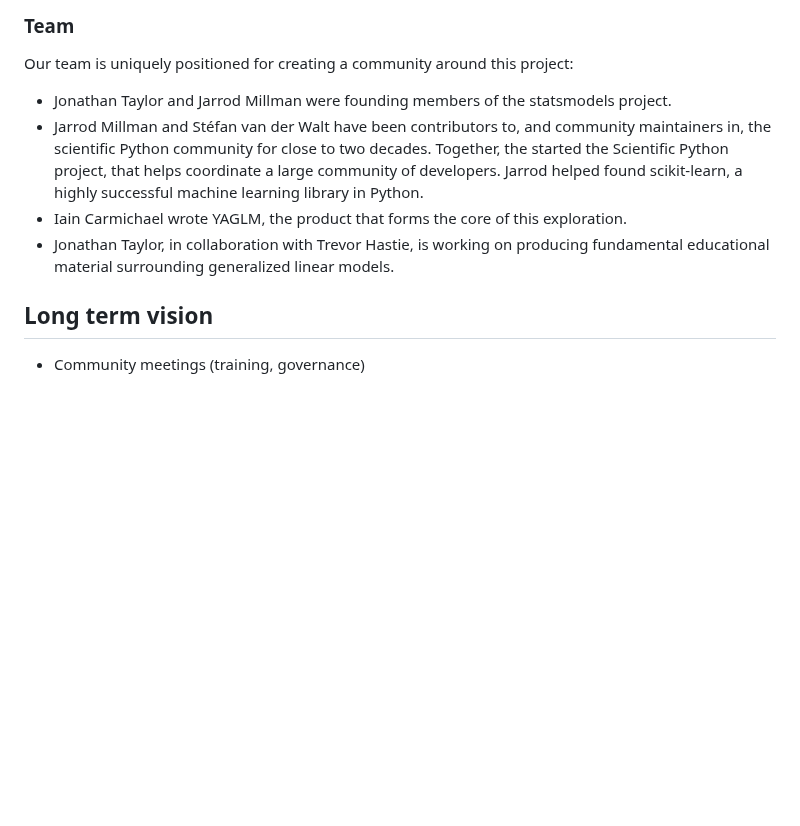
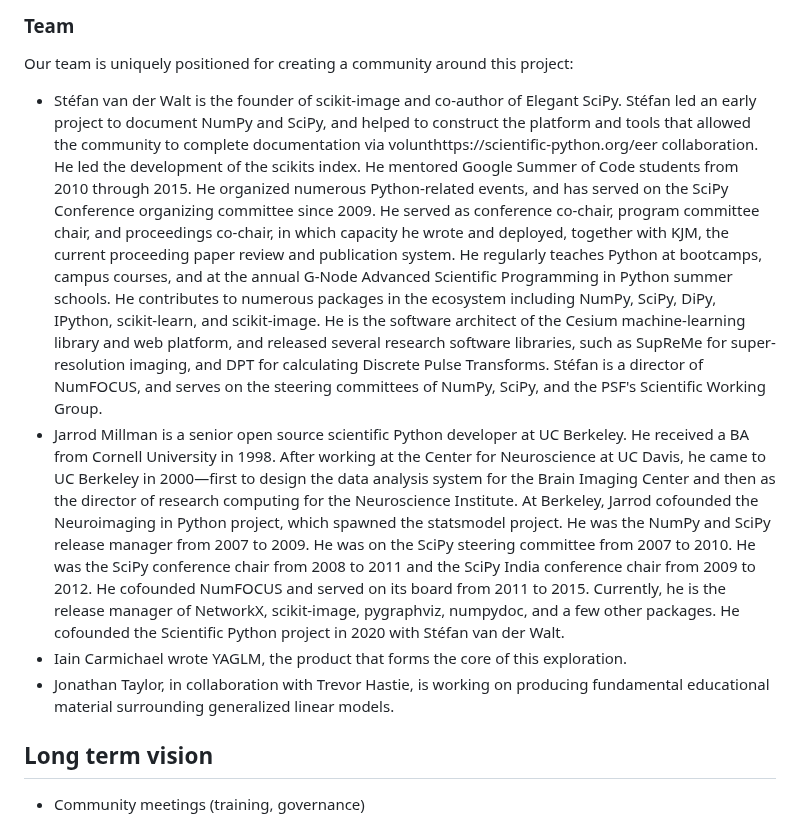
Before and after one commit to jarrodmillman/pose-stats, a Markdown page: description.md, the part around the change. Rendered like a GitHub page; blank space fills up the shorter version.

Commit message:
Add JM and SvdW bios

```diff
--- a/description.md
+++ b/description.md
@@ -91,13 +91,43 @@ and user base;
 
 Our team is uniquely positioned for creating a community around this project:
 
-- Jonathan Taylor and Jarrod Millman were founding members of the statsmodels project.
-- Jarrod Millman and Stéfan van der Walt have been contributors to, and community maintainers in, the scientific Python community for close to two decades.
-  Together, the started the Scientific Python project, that helps coordinate a large community of developers.
-  Jarrod helped found scikit-learn, a highly successful machine learning library in Python.
+- Stéfan van der Walt is the founder of scikit-image and co-author
+  of Elegant SciPy. Stéfan led an early project to document NumPy and SciPy, and
+  helped to construct
+  the platform and tools that allowed the community to complete documentation via
+  volunthttps://scientific-python.org/eer collaboration.
+  He led the development of the scikits index.
+  He mentored Google Summer of Code students from 2010 through 2015.
+  He organized numerous Python-related events, and has served on the
+  SciPy Conference organizing committee since 2009.  He served as
+  conference co-chair, program committee chair, and proceedings
+  co-chair, in which capacity he wrote and deployed, together with KJM, the
+  current proceeding paper review and publication system.
+  He regularly teaches Python at bootcamps, campus courses, and at the
+  annual G-Node Advanced Scientific Programming in Python summer schools.
+  He contributes to numerous packages in the ecosystem
+  including NumPy, SciPy, DiPy, IPython, scikit-learn, and scikit-image.  He is the software
+  architect of the Cesium machine-learning library and web platform, and
+  released several research software libraries, such as SupReMe for
+  super-resolution imaging, and DPT for calculating Discrete Pulse Transforms.
+  Stéfan is a director of NumFOCUS, and serves on the steering committees of NumPy, SciPy, and the
+  PSF's Scientific Working Group.
+- Jarrod Millman is a senior open source scientific Python developer at UC
+  Berkeley. He received a BA from Cornell University in 1998. After working at
+  the Center for Neuroscience at UC Davis, he came to UC Berkeley in 2000—first
+  to design the data analysis system for the Brain Imaging Center and then as the
+  director of research computing for the Neuroscience Institute.  At Berkeley,
+  Jarrod cofounded the Neuroimaging in Python project, which spawned the statsmodel
+  project. He was the NumPy and SciPy release manager from 2007 to 2009.
+  He was on the SciPy steering committee from
+  2007 to 2010.  He was the SciPy conference chair from 2008 to 2011 and the
+  SciPy India conference chair from 2009 to 2012. He cofounded NumFOCUS and
+  served on its board from 2011 to 2015.  Currently, he is the release manager of
+  NetworkX, scikit-image, pygraphviz, numpydoc, and a few other packages. He
+  cofounded the Scientific Python project in 2020 with Stéfan van der Walt.
 - Iain Carmichael wrote YAGLM, the product that forms the core of this exploration.
-- Jonathan Taylor, in collaboration with Trevor Hastie, is working on producing fundamental educational material surrounding generalized linear models.
-
+- Jonathan Taylor, in collaboration with Trevor Hastie, is working on producing
+  fundamental educational material surrounding generalized linear models.
 
 ## Long term vision
 
```
